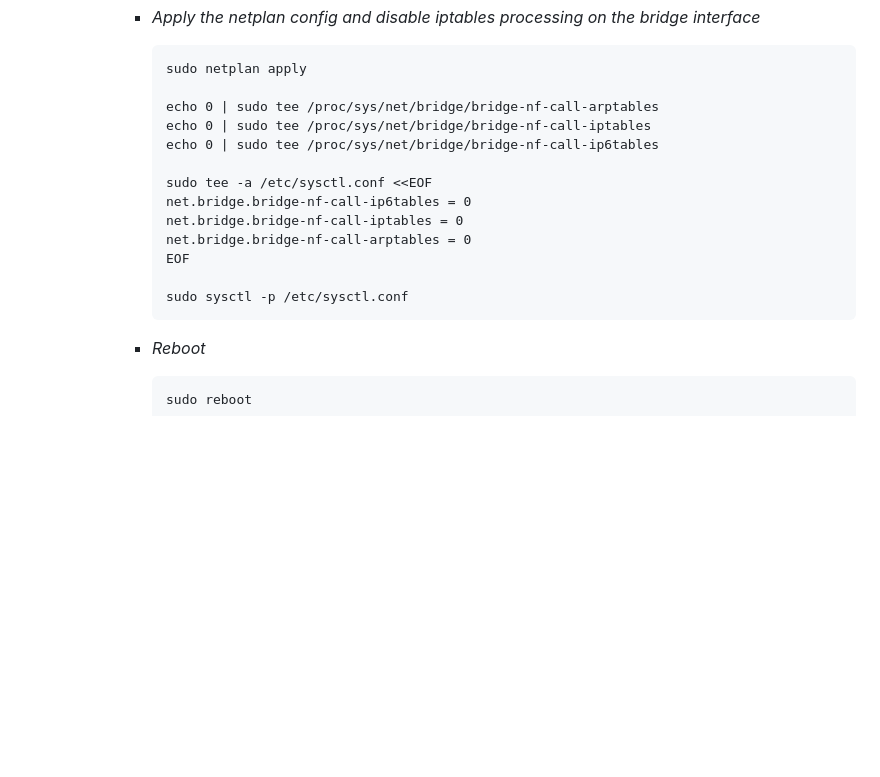
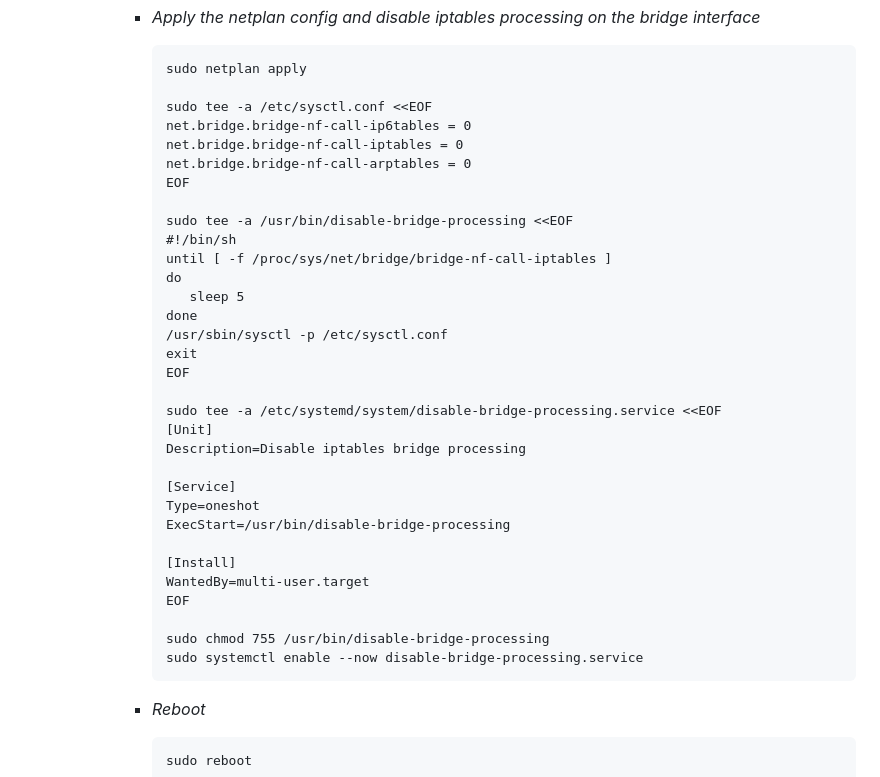
Before and after one commit to kevingstewart/sslo-consolidated-services, a Markdown page: esxi/README.md, the part around the change. Rendered like a GitHub page; blank space fills up the shorter version.

````diff
--- a/esxi/README.md
+++ b/esxi/README.md
@@ -186,17 +186,36 @@ Use the following requirements to configure VM instances in ESXi
         ```
         sudo netplan apply
 
-        echo 0 | sudo tee /proc/sys/net/bridge/bridge-nf-call-arptables
-        echo 0 | sudo tee /proc/sys/net/bridge/bridge-nf-call-iptables
-        echo 0 | sudo tee /proc/sys/net/bridge/bridge-nf-call-ip6tables
-
         sudo tee -a /etc/sysctl.conf <<EOF
         net.bridge.bridge-nf-call-ip6tables = 0
         net.bridge.bridge-nf-call-iptables = 0
         net.bridge.bridge-nf-call-arptables = 0
         EOF
 
-        sudo sysctl -p /etc/sysctl.conf
+        sudo tee -a /usr/bin/disable-bridge-processing <<EOF
+        #!/bin/sh
+        until [ -f /proc/sys/net/bridge/bridge-nf-call-iptables ]
+        do
+           sleep 5
+        done
+        /usr/sbin/sysctl -p /etc/sysctl.conf
+        exit
+        EOF
+
+        sudo tee -a /etc/systemd/system/disable-bridge-processing.service <<EOF
+        [Unit]
+        Description=Disable iptables bridge processing
+
+        [Service]
+        Type=oneshot
+        ExecStart=/usr/bin/disable-bridge-processing
+
+        [Install]
+        WantedBy=multi-user.target
+        EOF
+
+        sudo chmod 755 /usr/bin/disable-bridge-processing
+        sudo systemctl enable --now disable-bridge-processing.service
         ```
 
       - *Reboot*
````
